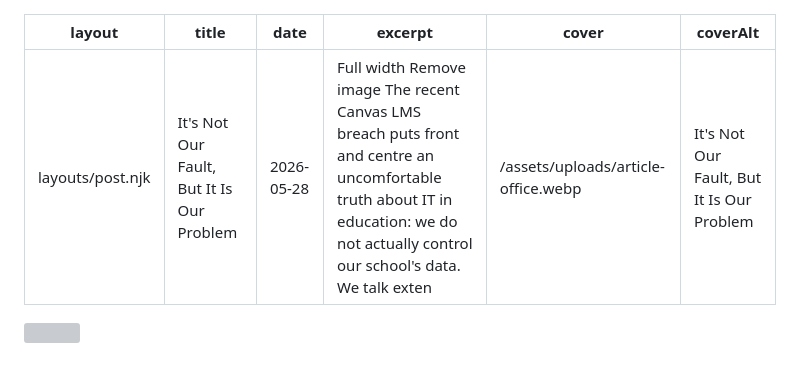
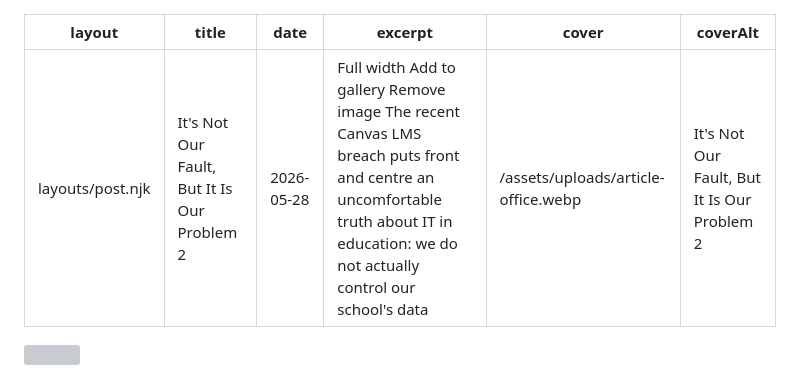
Before and after one commit to blakeseufert/seufert.co, a Markdown page: src/posts/its-not-our-fault.md, the part around the change. Drawn GitHub-style; grey boxes are pictures that could not be loaded.

Commit message:
Update It's Not Our Fault, But It Is Our Problem 2

```diff
--- a/src/posts/its-not-our-fault.md
+++ b/src/posts/its-not-our-fault.md
@@ -1,10 +1,10 @@
 ---
 layout: layouts/post.njk
-title: "It's Not Our Fault, But It Is Our Problem"
+title: "It's Not Our Fault, But It Is Our Problem 2"
 date: 2026-05-28
-excerpt: "Full width Remove image The recent Canvas LMS breach puts front and centre an uncomfortable truth about IT in education: we do not actually control our school's data. We talk exten"
+excerpt: "Full width Add to gallery Remove image The recent Canvas LMS breach puts front and centre an uncomfortable truth about IT in education: we do not actually control our school's data"
 cover: "/assets/uploads/article-office.webp"
-coverAlt: "It's Not Our Fault, But It Is Our Problem"
+coverAlt: "It's Not Our Fault, But It Is Our Problem 2"
 ---
 
 ![](/assets/uploads/its-not-our-fault-days_gone_by.jpg)
```
